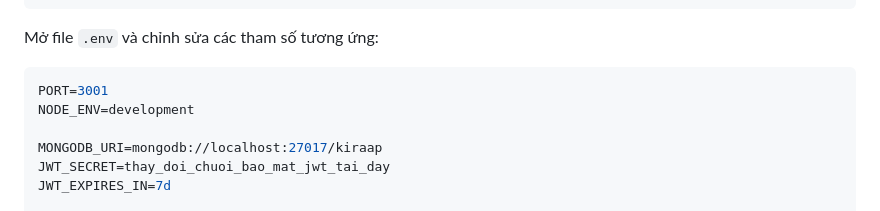
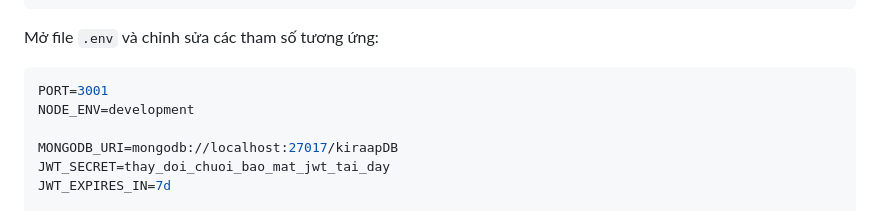
Before and after one commit to HuyKira/KiraAP, a Markdown page: README.md, the part around the change. Drawn GitHub-style.

```diff
--- a/README.md
+++ b/README.md
@@ -139,7 +139,7 @@ Mở file `.env` và chỉnh sửa các tham số tương ứng:
 PORT=3001
 NODE_ENV=development
 
-MONGODB_URI=mongodb://localhost:27017/kiraap
+MONGODB_URI=mongodb://localhost:27017/kiraapDB
 JWT_SECRET=thay_doi_chuoi_bao_mat_jwt_tai_day
 JWT_EXPIRES_IN=7d
 
```
